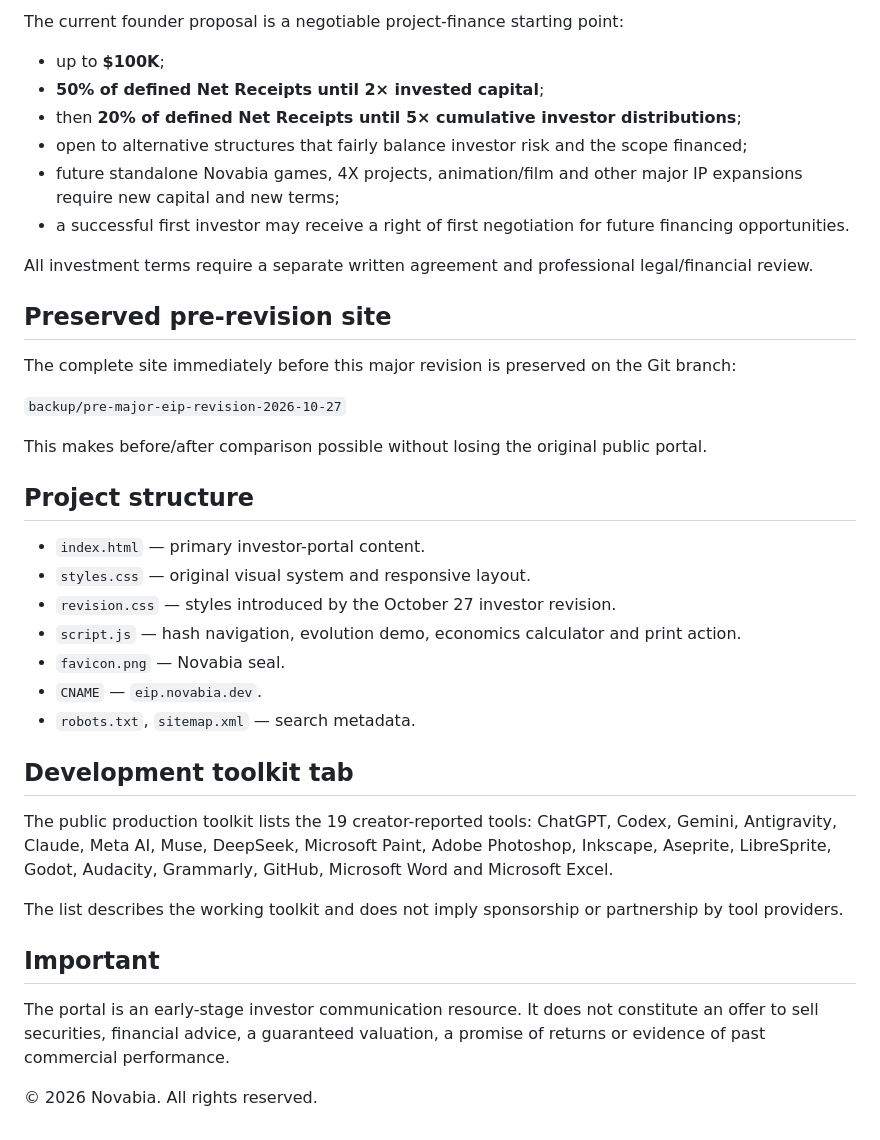
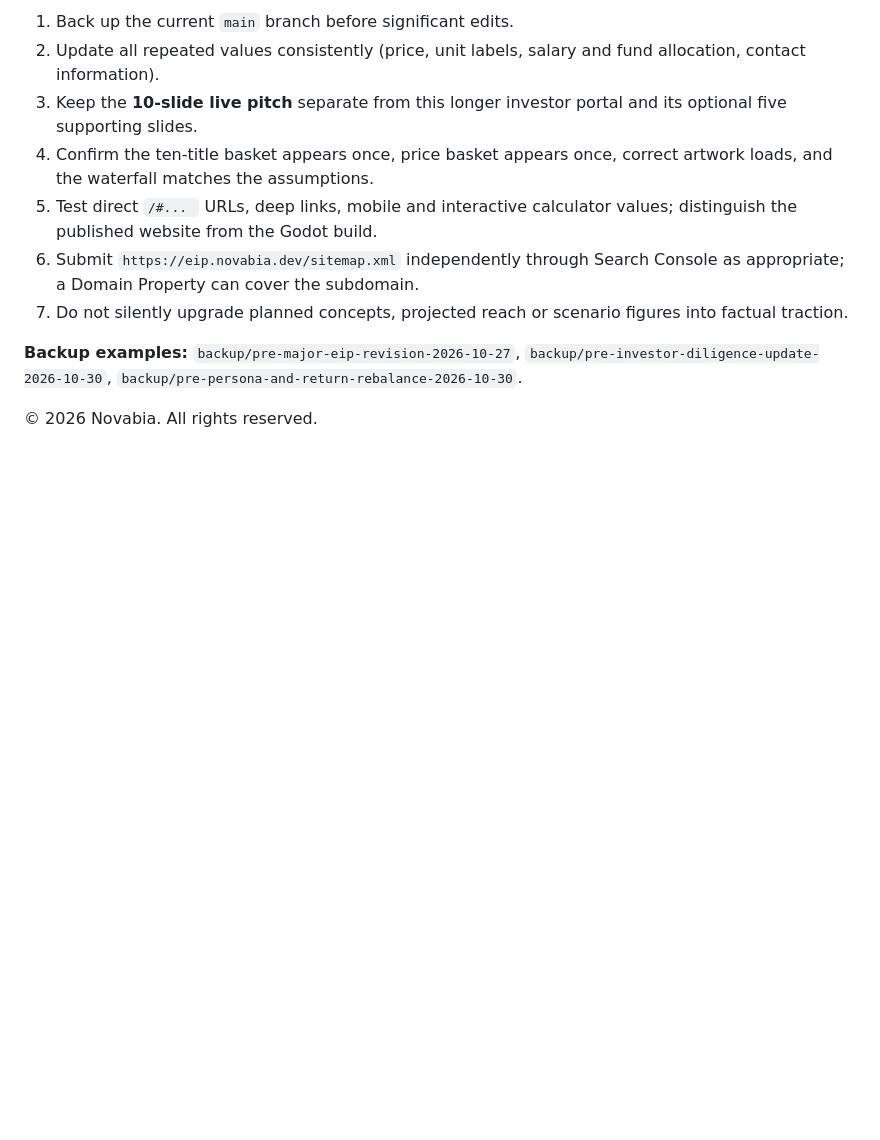
Before and after one commit to aalhany-dev/EIP-Novabia, a Markdown page: README.md, the part around one of its changes. Rendered like a GitHub page; blank space fills up the shorter version.

```diff
--- a/README.md
+++ b/README.md
@@ -108,42 +103,12 @@ Total: **$25,000**
 
-The current founder proposal is a negotiable project-finance starting point:
+1. Back up the current `main` branch before significant edits.
+2. Update all repeated values consistently (price, unit labels, salary and fund allocation, contact information).
+3. Keep the **10-slide live pitch** separate from this longer investor portal and its optional five supporting slides.
+4. Confirm the ten-title basket appears once, price basket appears once, correct artwork loads, and the waterfall matches the assumptions.
+5. Test direct `/#... ` URLs, deep links, mobile and interactive calculator values; distinguish the published website from the Godot build.
+6. Submit `https://eip.novabia.dev/sitemap.xml` independently through Search Console as appropriate; a Domain Property can cover the subdomain.
+7. Do not silently upgrade planned concepts, projected reach or scenario figures into factual traction.
 
-- up to **$100K**;
-- **50% of defined Net Receipts until 2× invested capital**;
-- then **20% of defined Net Receipts until 5× cumulative investor distributions**;
-- open to alternative structures that fairly balance investor risk and the scope financed;
-- future standalone Novabia games, 4X projects, animation/film and other major IP expansions require new capital and new terms;
-- a successful first investor may receive a right of first negotiation for future financing opportunities.
-
-All investment terms require a separate written agreement and professional legal/financial review.
-
-## Preserved pre-revision site
-
-The complete site immediately before this major revision is preserved on the Git branch:
-
-`backup/pre-major-eip-revision-2026-10-27`
-
-This makes before/after comparison possible without losing the original public portal.
-
-## Project structure
-
-- `index.html` — primary investor-portal content.
-- `styles.css` — original visual system and responsive layout.
-- `revision.css` — styles introduced by the October 27 investor revision.
-- `script.js` — hash navigation, evolution demo, economics calculator and print action.
-- `favicon.png` — Novabia seal.
-- `CNAME` — `eip.novabia.dev`.
-- `robots.txt`, `sitemap.xml` — search metadata.
-
-## Development toolkit tab
-
-The public production toolkit lists the 19 creator-reported tools:
-ChatGPT, Codex, Gemini, Antigravity, Claude, Meta AI, Muse, DeepSeek, Microsoft Paint, Adobe Photoshop, Inkscape, Aseprite, LibreSprite, Godot, Audacity, Grammarly, GitHub, Microsoft Word and Microsoft Excel.
-
-The list describes the working toolkit and does not imply sponsorship or partnership by tool providers.
-
-## Important
-
-The portal is an early-stage investor communication resource. It does not constitute an offer to sell securities, financial advice, a guaranteed valuation, a promise of returns or evidence of past commercial performance.
+**Backup examples:** `backup/pre-major-eip-revision-2026-10-27`, `backup/pre-investor-diligence-update-2026-10-30`, `backup/pre-persona-and-return-rebalance-2026-10-30`.
 
 © 2026 Novabia. All rights reserved.
```
Also changed, not shown: other parts of README.md (+73 -78 lines).
